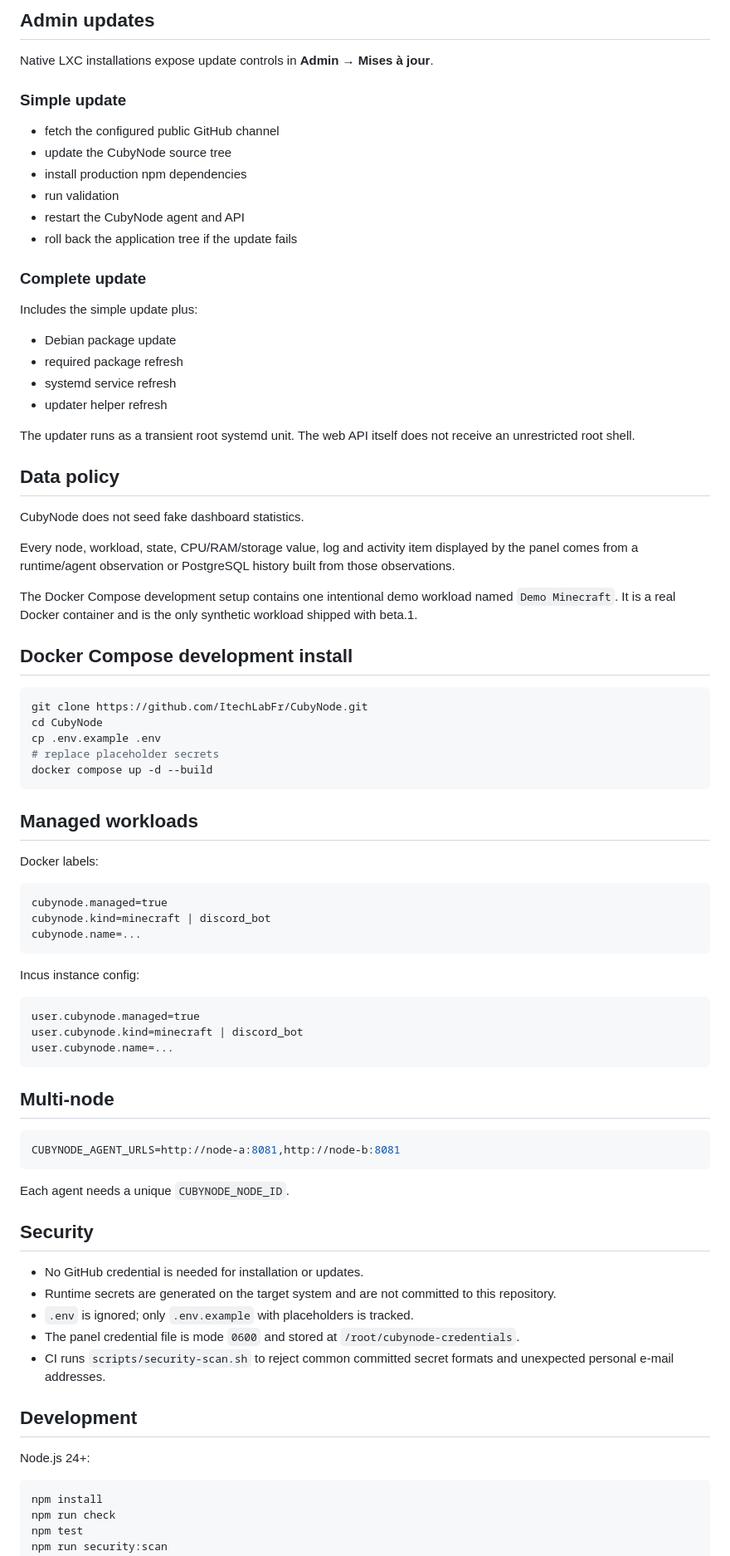
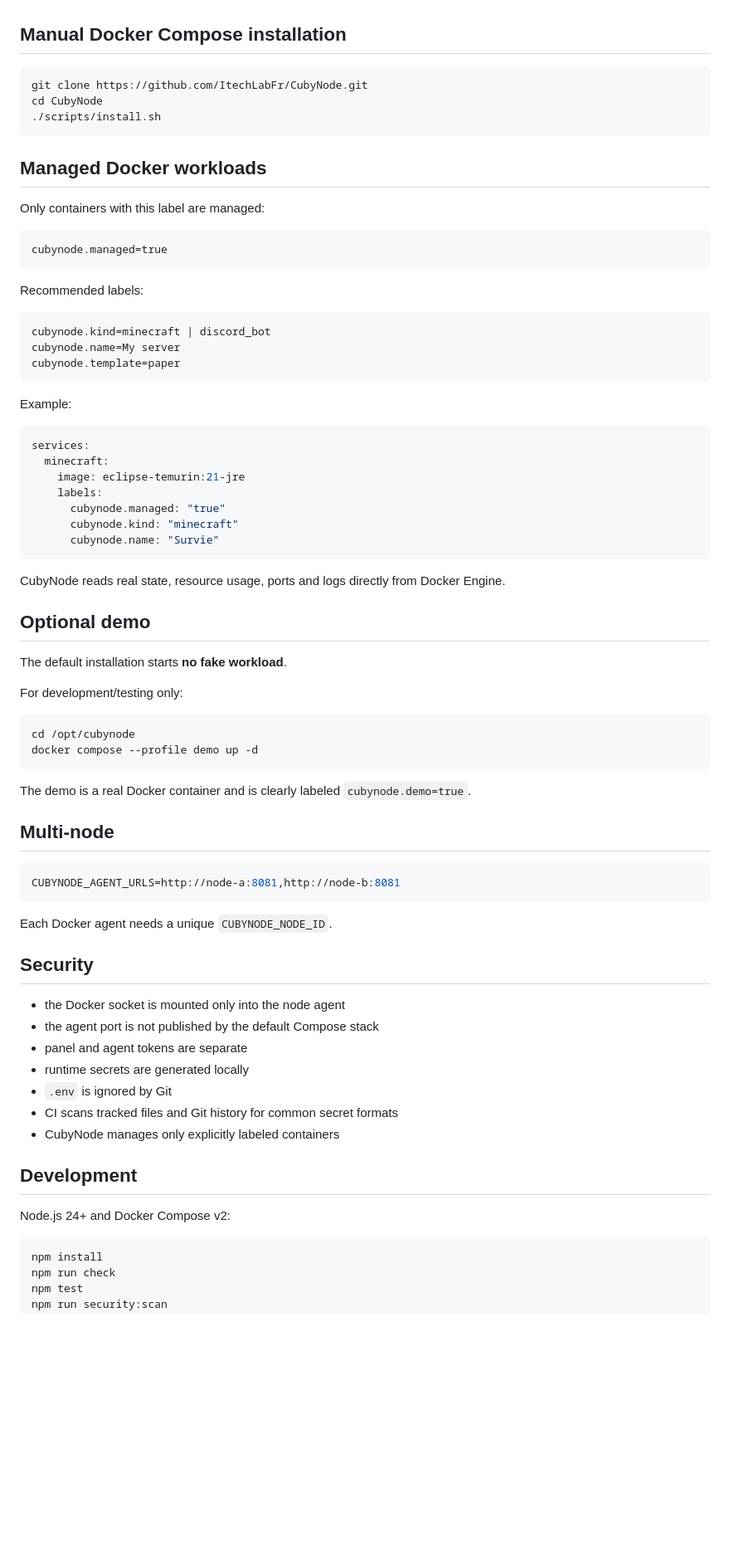
Before and after one commit to ItechLabFr/CubyNode, a Markdown page: README.md, the part around one of its changes. Shown at 83% size. Drawn GitHub-style; blank space fills up the shorter version.

````diff
--- a/README.md
+++ b/README.md
@@ -89,63 +75,54 @@ See [docs/proxmox-lxc.md](docs/proxmox-lxc.md).
 
-## Admin updates
-
-Native LXC installations expose update controls in **Admin → Mises à jour**.
-
-### Simple update
-
-- fetch the configured public GitHub channel
-- update the CubyNode source tree
-- install production npm dependencies
-- run validation
-- restart the CubyNode agent and API
-- roll back the application tree if the update fails
-
-### Complete update
-
-Includes the simple update plus:
-
-- Debian package update
-- required package refresh
-- systemd service refresh
-- updater helper refresh
-
-The updater runs as a transient root systemd unit. The web API itself does not receive an unrestricted root shell.
-
-## Data policy
-
-CubyNode does not seed fake dashboard statistics.
-
-Every node, workload, state, CPU/RAM/storage value, log and activity item displayed by the panel comes from a runtime/agent observation or PostgreSQL history built from those observations.
-
-The Docker Compose development setup contains one intentional demo workload named `Demo Minecraft`. It is a real Docker container and is the only synthetic workload shipped with beta.1.
-
-## Docker Compose development install
+## Manual Docker Compose installation
 
 ```bash
 git clone https://github.com/ItechLabFr/CubyNode.git
 cd CubyNode
-cp .env.example .env
-# replace placeholder secrets
-docker compose up -d --build
+./scripts/install.sh
 ```
 
-## Managed workloads
+## Managed Docker workloads
 
-Docker labels:
+Only containers with this label are managed:
 
 ```text
 cubynode.managed=true
-cubynode.kind=minecraft | discord_bot
-cubynode.name=...
 ```
 
-Incus instance config:
+Recommended labels:
 
 ```text
-user.cubynode.managed=true
-user.cubynode.kind=minecraft | discord_bot
-user.cubynode.name=...
+cubynode.kind=minecraft | discord_bot
+cubynode.name=My server
+cubynode.template=paper
 ```
+
+Example:
+
+```yaml
+services:
+  minecraft:
+    image: eclipse-temurin:21-jre
+    labels:
+      cubynode.managed: "true"
+      cubynode.kind: "minecraft"
+      cubynode.name: "Survie"
+```
+
+CubyNode reads real state, resource usage, ports and logs directly from Docker Engine.
+
+## Optional demo
+
+The default installation starts **no fake workload**.
+
+For development/testing only:
+
+```bash
+cd /opt/cubynode
+docker compose --profile demo up -d
+```
+
+The demo is a real Docker container and is clearly labeled `cubynode.demo=true`.
 
 ## Multi-node
 
@@ -153,19 +130,21 @@ user.cubynode.name=...
 CUBYNODE_AGENT_URLS=http://node-a:8081,http://node-b:8081
 ```
 
-Each agent needs a unique `CUBYNODE_NODE_ID`.
+Each Docker agent needs a unique `CUBYNODE_NODE_ID`.
 
 ## Security
 
-- No GitHub credential is needed for installation or updates.
-- Runtime secrets are generated on the target system and are not committed to this repository.
-- `.env` is ignored; only `.env.example` with placeholders is tracked.
-- The panel credential file is mode `0600` and stored at `/root/cubynode-credentials`.
-- CI runs `scripts/security-scan.sh` to reject common committed secret formats and unexpected personal e-mail addresses.
+- the Docker socket is mounted only into the node agent
+- the agent port is not published by the default Compose stack
+- panel and agent tokens are separate
+- runtime secrets are generated locally
+- `.env` is ignored by Git
+- CI scans tracked files and Git history for common secret formats
+- CubyNode manages only explicitly labeled containers
 
 ## Development
 
-Node.js 24+:
+Node.js 24+ and Docker Compose v2:
 
 ```bash
 npm install
````
Also changed, not shown: other parts of README.md (+39 -54 lines).
